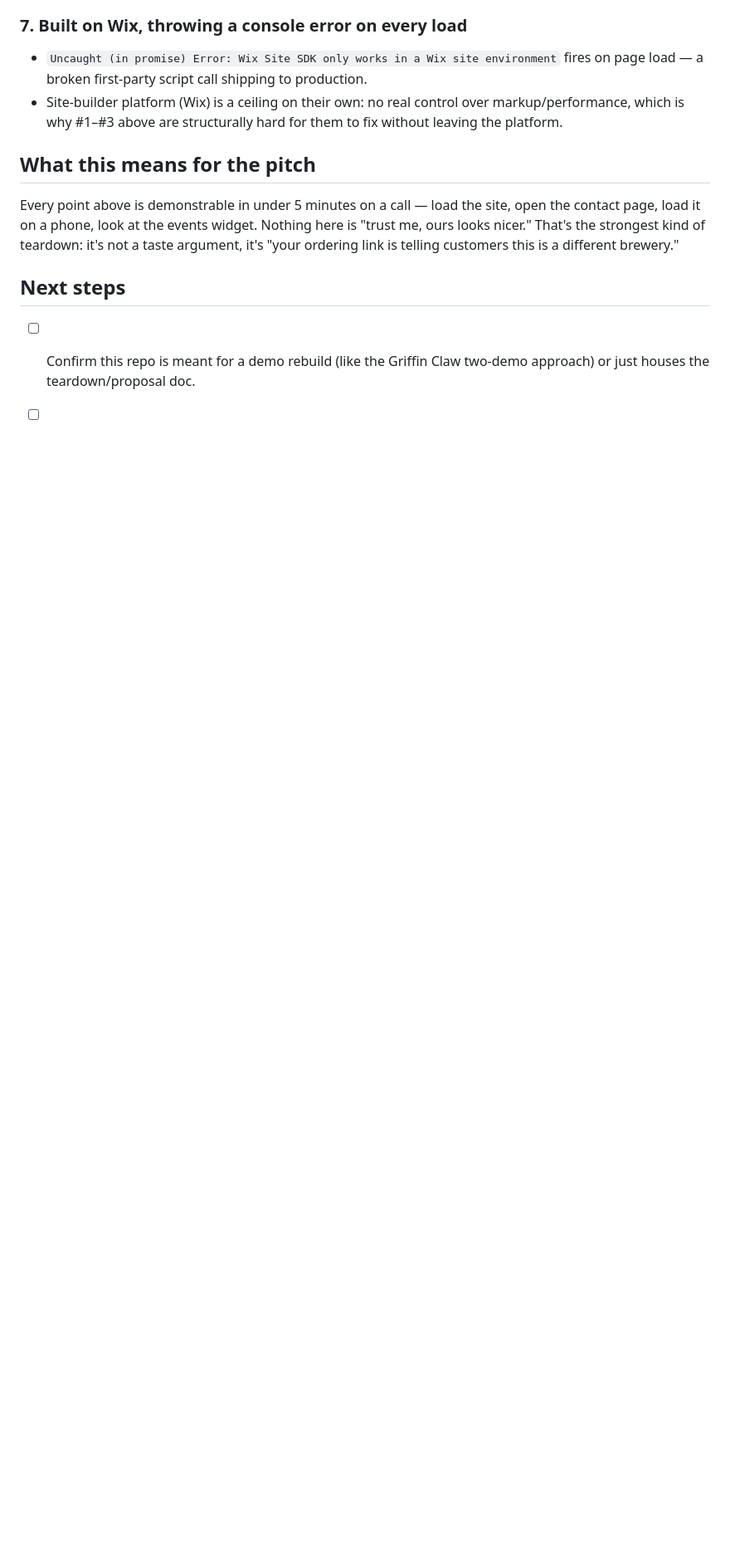
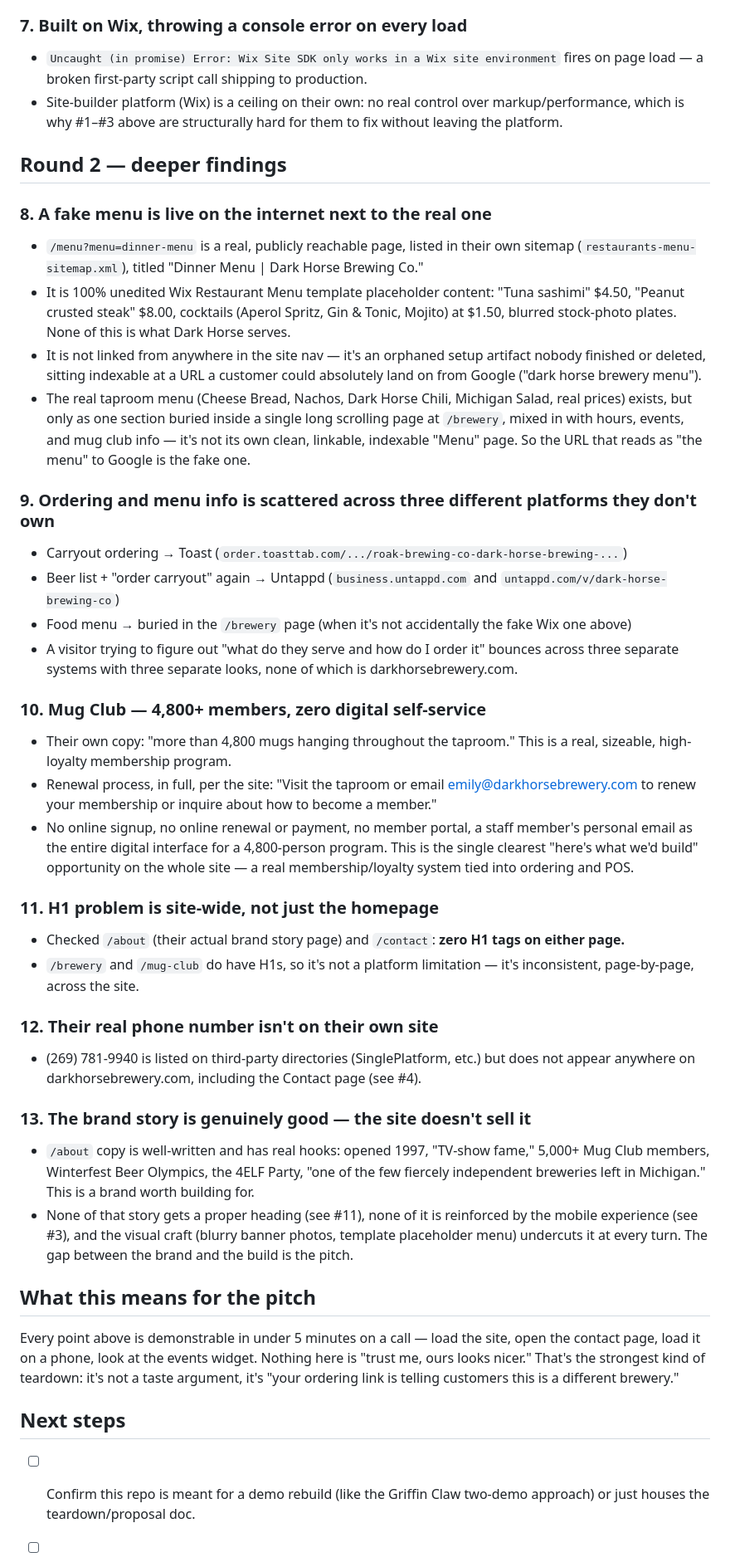
Before and after one commit to hershock48/darkhorse, a Markdown page: README.md, the part around one of its changes. Shown at 83% size. Drawn GitHub-style; blank space fills up the shorter version.

Commit message:
Add deeper findings: fake Wix template menu, manual Mug Club, fragmented ordering
Round 2 audit: found a live, indexed, unedited Wix restaurant-menu
template page ($1.50 cocktails, fake dishes) coexisting with the real
taproom menu; a 4,800-member Mug Club with zero digital signup/renewal;
ordering scattered across Toast + Untappd; H1s missing site-wide
(confirmed on /about and /contact); real phone number absent from the
site despite being public elsewhere.

Co-Authored-By: Claude Sonnet 5 <noreply@anthropic.com>

```diff
--- a/README.md
+++ b/README.md
@@ -43,6 +43,36 @@ This is a legitimately bad site, not just a dated one. Most teardowns are "it lo
 - `Uncaught (in promise) Error: Wix Site SDK only works in a Wix site environment` fires on page load — a broken first-party script call shipping to production.
 - Site-builder platform (Wix) is a ceiling on their own: no real control over markup/performance, which is why #1–#3 above are structurally hard for them to fix without leaving the platform.
 
+## Round 2 — deeper findings
+
+### 8. A fake menu is live on the internet next to the real one
+- `/menu?menu=dinner-menu` is a real, publicly reachable page, listed in their own sitemap (`restaurants-menu-sitemap.xml`), titled "Dinner Menu | Dark Horse Brewing Co."
+- It is 100% unedited Wix Restaurant Menu template placeholder content: "Tuna sashimi" $4.50, "Peanut crusted steak" $8.00, cocktails (Aperol Spritz, Gin & Tonic, Mojito) at $1.50, blurred stock-photo plates. None of this is what Dark Horse serves.
+- It is not linked from anywhere in the site nav — it's an orphaned setup artifact nobody finished or deleted, sitting indexable at a URL a customer could absolutely land on from Google ("dark horse brewery menu").
+- The real taproom menu (Cheese Bread, Nachos, Dark Horse Chili, Michigan Salad, real prices) exists, but only as one section buried inside a single long scrolling page at `/brewery`, mixed in with hours, events, and mug club info — it's not its own clean, linkable, indexable "Menu" page. So the URL that reads as "the menu" to Google is the fake one.
+
+### 9. Ordering and menu info is scattered across three different platforms they don't own
+- Carryout ordering → Toast (`order.toasttab.com/.../roak-brewing-co-dark-horse-brewing-...`)
+- Beer list + "order carryout" again → Untappd (`business.untappd.com` and `untappd.com/v/dark-horse-brewing-co`)
+- Food menu → buried in the `/brewery` page (when it's not accidentally the fake Wix one above)
+- A visitor trying to figure out "what do they serve and how do I order it" bounces across three separate systems with three separate looks, none of which is darkhorsebrewery.com.
+
+### 10. Mug Club — 4,800+ members, zero digital self-service
+- Their own copy: "more than 4,800 mugs hanging throughout the taproom." This is a real, sizeable, high-loyalty membership program.
+- Renewal process, in full, per the site: "Visit the taproom or email emily@darkhorsebrewery.com to renew your membership or inquire about how to become a member."
+- No online signup, no online renewal or payment, no member portal, a staff member's personal email as the entire digital interface for a 4,800-person program. This is the single clearest "here's what we'd build" opportunity on the whole site — a real membership/loyalty system tied into ordering and POS.
+
+### 11. H1 problem is site-wide, not just the homepage
+- Checked `/about` (their actual brand story page) and `/contact`: **zero H1 tags on either page.**
+- `/brewery` and `/mug-club` do have H1s, so it's not a platform limitation — it's inconsistent, page-by-page, across the site.
+
+### 12. Their real phone number isn't on their own site
+- (269) 781-9940 is listed on third-party directories (SinglePlatform, etc.) but does not appear anywhere on darkhorsebrewery.com, including the Contact page (see #4).
+
+### 13. The brand story is genuinely good — the site doesn't sell it
+- `/about` copy is well-written and has real hooks: opened 1997, "TV-show fame," 5,000+ Mug Club members, Winterfest Beer Olympics, the 4ELF Party, "one of the few fiercely independent breweries left in Michigan." This is a brand worth building for.
+- None of that story gets a proper heading (see #11), none of it is reinforced by the mobile experience (see #3), and the visual craft (blurry banner photos, template placeholder menu) undercuts it at every turn. The gap between the brand and the build is the pitch.
+
 ## What this means for the pitch
 
 Every point above is demonstrable in under 5 minutes on a call — load the site, open the contact page, load it on a phone, look at the events widget. Nothing here is "trust me, ours looks nicer." That's the strongest kind of teardown: it's not a taste argument, it's "your ordering link is telling customers this is a different brewery."
```
Also changed, not shown: other parts of README.md (+1 -1 lines).
